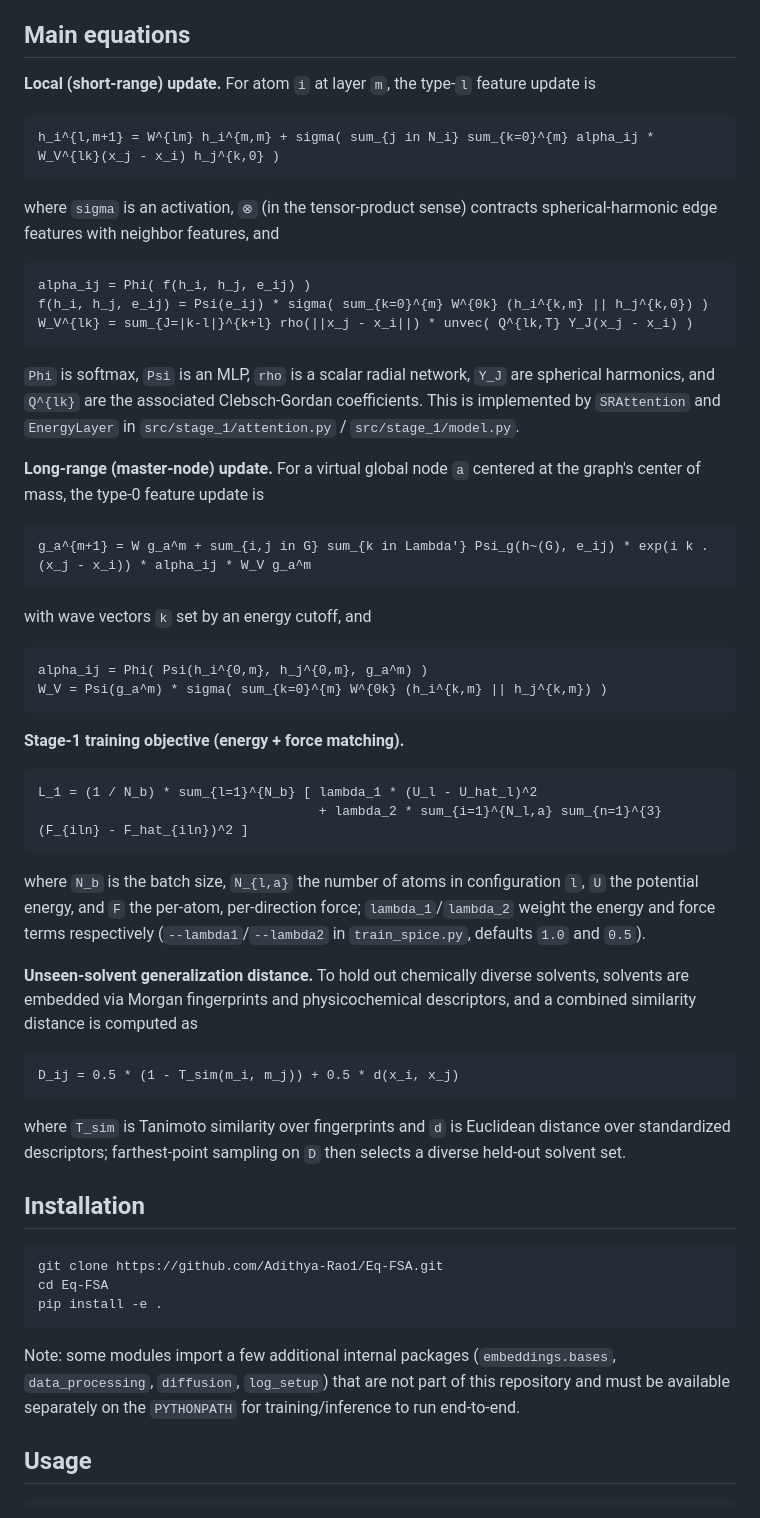
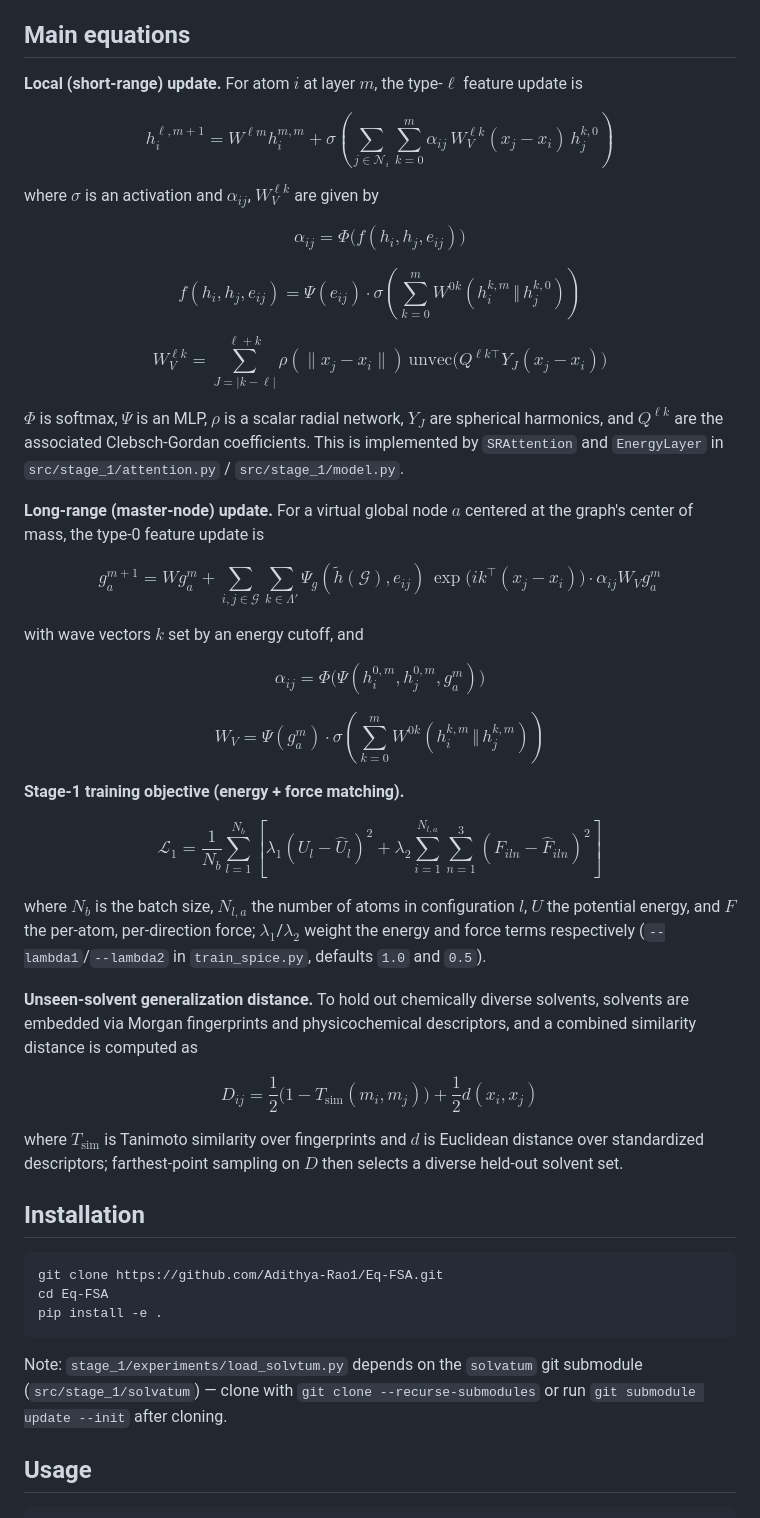
Before and after one commit to Adithya-Rao1/Eq-FSA, a Markdown page: README.md, the part around the change. GitHub-like rendering.

Commit message:
Rendered readme latex

````diff
--- a/README.md
+++ b/README.md
@@ -21,48 +21,55 @@ Training follows a two-stage strategy bottom up and top-down strategy for learni
 
 ## Main equations
 
-**Local (short-range) update.** For atom `i` at layer `m`, the type-`l` feature update is
+**Local (short-range) update.** For atom $i$ at layer $m$, the type-$\ell$ feature update is
 
-```
-h_i^{l,m+1} = W^{lm} h_i^{m,m} + sigma( sum_{j in N_i} sum_{k=0}^{m} alpha_ij * W_V^{lk}(x_j - x_i) h_j^{k,0} )
-```
+$$
+h_i^{\ell, m+1} = W^{\ell m} h_i^{m,m} + \sigma\left( \sum_{j \in \mathcal{N}_i} \sum_{k=0}^{m} \alpha_{ij}\, W_V^{\ell k}(x_j - x_i)\, h_j^{k,0} \right)
+$$
 
-where `sigma` is an activation, `⊗` (in the tensor-product sense) contracts spherical-harmonic
-edge features with neighbor features, and
+where $\sigma$ is an activation and $\alpha_{ij}$, $W_V^{\ell k}$ are given by
 
-```
-alpha_ij = Phi( f(h_i, h_j, e_ij) )
-f(h_i, h_j, e_ij) = Psi(e_ij) * sigma( sum_{k=0}^{m} W^{0k} (h_i^{k,m} || h_j^{k,0}) )
-W_V^{lk} = sum_{J=|k-l|}^{k+l} rho(||x_j - x_i||) * unvec( Q^{lk,T} Y_J(x_j - x_i) )
-```
+$$
+\alpha_{ij} = \Phi\big(f(h_i, h_j, e_{ij})\big)
+$$
 
-`Phi` is softmax, `Psi` is an MLP, `rho` is a scalar radial network, `Y_J` are spherical harmonics,
-and `Q^{lk}` are the associated Clebsch-Gordan coefficients. This is implemented by `SRAttention`
-and `EnergyLayer` in `src/stage_1/attention.py` / `src/stage_1/model.py`.
+$$
+f(h_i, h_j, e_{ij}) = \Psi(e_{ij}) \cdot \sigma\left(\sum_{k=0}^{m} W^{0k}\left(h_i^{k,m} \,\Vert\, h_j^{k,0}\right)\right)
+$$
 
-**Long-range (master-node) update.** For a virtual global node `a` centered at the graph's
+$$
+W_V^{\ell k} = \sum_{J=|k-\ell|}^{\ell+k} \rho(\lVert x_j - x_i \rVert)\, \mathrm{unvec}\big(Q^{\ell k \top} Y_J(x_j - x_i)\big)
+$$
+
+$\Phi$ is softmax, $\Psi$ is an MLP, $\rho$ is a scalar radial network, $Y_J$ are spherical
+harmonics, and $Q^{\ell k}$ are the associated Clebsch-Gordan coefficients. This is implemented by
+`SRAttention` and `EnergyLayer` in `src/stage_1/attention.py` / `src/stage_1/model.py`.
+
+**Long-range (master-node) update.** For a virtual global node $a$ centered at the graph's
 center of mass, the type-0 feature update is
 
-```
-g_a^{m+1} = W g_a^m + sum_{i,j in G} sum_{k in Lambda'} Psi_g(h~(G), e_ij) * exp(i k . (x_j - x_i)) * alpha_ij * W_V g_a^m
-```
+$$
+g_a^{m+1} = W g_a^m + \sum_{i,j \in \mathcal{G}} \sum_{k \in \Lambda'} \Psi_g(\tilde{h}(\mathcal{G}), e_{ij})\, \exp\!\big(i k^\top (x_j - x_i)\big) \cdot \alpha_{ij} W_V g_a^m
+$$
 
-with wave vectors `k` set by an energy cutoff, and
+with wave vectors $k$ set by an energy cutoff, and
 
-```
-alpha_ij = Phi( Psi(h_i^{0,m}, h_j^{0,m}, g_a^m) )
-W_V = Psi(g_a^m) * sigma( sum_{k=0}^{m} W^{0k} (h_i^{k,m} || h_j^{k,m}) )
-```
+$$
+\alpha_{ij} = \Phi\big(\Psi(h_i^{0,m}, h_j^{0,m}, g_a^m)\big)
+$$
+
+$$
+W_V = \Psi(g_a^m) \cdot \sigma\left(\sum_{k=0}^{m} W^{0k}\left(h_i^{k,m} \,\Vert\, h_j^{k,m}\right)\right)
+$$
 
 **Stage-1 training objective (energy + force matching).**
 
-```
-L_1 = (1 / N_b) * sum_{l=1}^{N_b} [ lambda_1 * (U_l - U_hat_l)^2
-                                    + lambda_2 * sum_{i=1}^{N_l,a} sum_{n=1}^{3} (F_{iln} - F_hat_{iln})^2 ]
-```
+$$
+\mathcal{L}_1 = \frac{1}{N_b} \sum_{l=1}^{N_b} \left[ \lambda_1 (U_l - \hat{U}_l)^2 + \lambda_2 \sum_{i=1}^{N_{l,a}} \sum_{n=1}^{3} \left(F_{iln} - \hat{F}_{iln}\right)^2 \right]
+$$
 
-where `N_b` is the batch size, `N_{l,a}` the number of atoms in configuration `l`, `U` the
-potential energy, and `F` the per-atom, per-direction force; `lambda_1`/`lambda_2` weight the
+where $N_b$ is the batch size, $N_{l,a}$ the number of atoms in configuration $l$, $U$ the
+potential energy, and $F$ the per-atom, per-direction force; $\lambda_1$/$\lambda_2$ weight the
 energy and force terms respectively (`--lambda1`/`--lambda2` in `train_spice.py`, defaults `1.0`
 and `0.5`).
 
@@ -70,12 +77,12 @@ and `0.5`).
 embedded via Morgan fingerprints and physicochemical descriptors, and a combined similarity
 distance is computed as
 
-```
-D_ij = 0.5 * (1 - T_sim(m_i, m_j)) + 0.5 * d(x_i, x_j)
-```
+$$
+D_{ij} = \frac{1}{2}\big(1 - T_{\mathrm{sim}}(m_i, m_j)\big) + \frac{1}{2} d(x_i, x_j)
+$$
 
-where `T_sim` is Tanimoto similarity over fingerprints and `d` is Euclidean distance over
-standardized descriptors; farthest-point sampling on `D` then selects a diverse held-out solvent
+where $T_{\mathrm{sim}}$ is Tanimoto similarity over fingerprints and $d$ is Euclidean distance over
+standardized descriptors; farthest-point sampling on $D$ then selects a diverse held-out solvent
 set.
 
 ## Installation
@@ -86,9 +93,9 @@ cd Eq-FSA
 pip install -e .
 ```
 
-Note: some modules import a few additional internal packages (`embeddings.bases`, `data_processing`,
-`diffusion`, `log_setup`) that are not part of this repository and must be available separately on
-the `PYTHONPATH` for training/inference to run end-to-end.
+Note: `stage_1/experiments/load_solvtum.py` depends on the `solvatum` git submodule
+(`src/stage_1/solvatum`) — clone with `git clone --recurse-submodules` or run
+`git submodule update --init` after cloning.
 
 ## Usage
 
````
